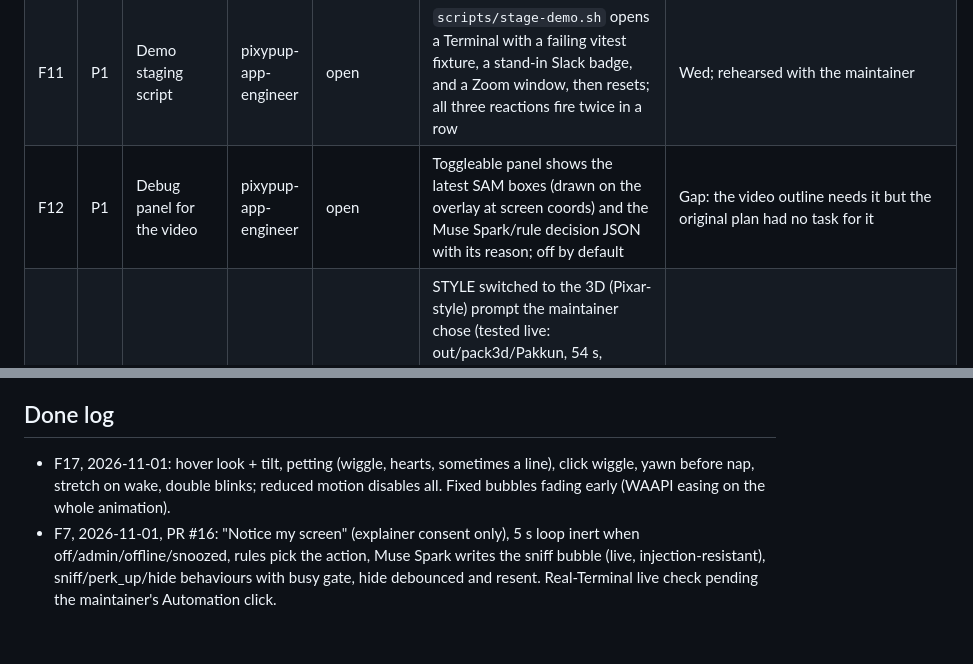
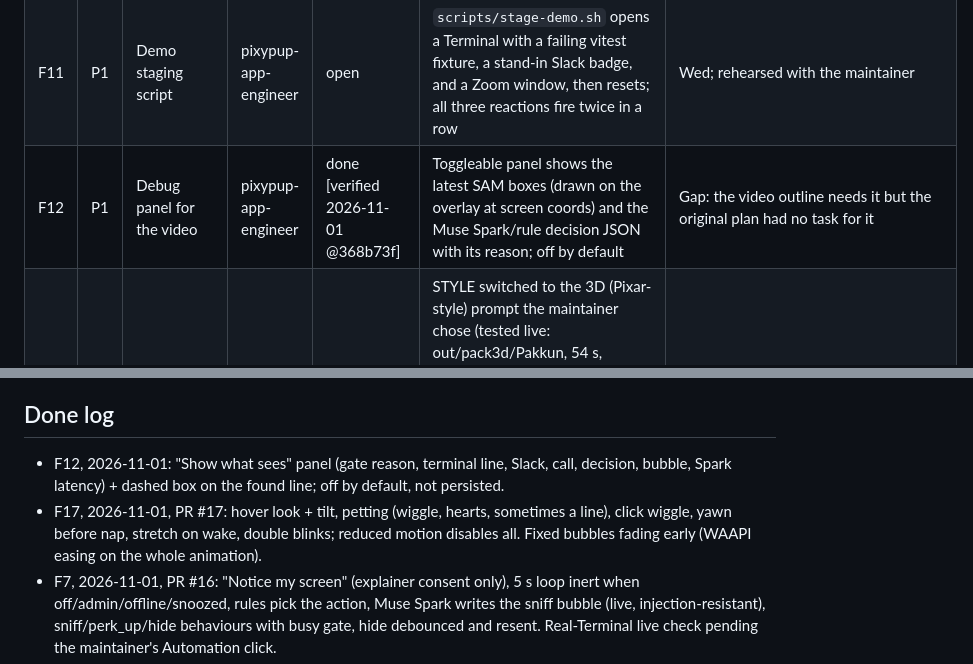
Before and after one commit to BbekShr/pixypup, a Markdown page: .claude/ceo/backlog.md, 2 parts joined by grey strips. GitHub-like rendering; blank space fills up the shorter version.

```diff
--- a/.claude/ceo/backlog.md
+++ b/.claude/ceo/backlog.md
@@ -38,7 +38,7 @@ Status: `open` · `in-progress` · `in-review (PR #n)` · `blocked: <why>` · `d
 | F9 | P1 | Settings, key storage, offline toggle, enterprise README | pixypup-app-engineer | done (dissolved into F5a (key), F16 (toggles), P2 (offline proof), F10 (README)) | Tray toggles for screen-aware and voice persist to `settings.json`; key entry stored with `safeStorage`; admin.json honoured; README enterprise section matches `docs/ENTERPRISE.md`; offline mode proven: with both features off, no outbound connection during 60 s of use (`lsof -i -a -p <pid>`) | Touches protected `src/main/settings.ts`/`secrets.ts`: name them in the PR |
 | F10 | P1 | Ad-hoc signed .dmg | pixypup-app-engineer | open | `npm run dist` builds an ad-hoc signed dmg; electron-builder `files` ships `assets/placeholder/**` only (never `assets/photos/`); app launches from /Applications after right-click → Open; README install steps |  |
 | F11 | P1 | Demo staging script | pixypup-app-engineer | open | `scripts/stage-demo.sh` opens a Terminal with a failing vitest fixture, a stand-in Slack badge, and a Zoom window, then resets; all three reactions fire twice in a row | Wed; rehearsed with the maintainer |
-| F12 | P1 | Debug panel for the video | pixypup-app-engineer | open | Toggleable panel shows the latest SAM boxes (drawn on the overlay at screen coords) and the Muse Spark/rule decision JSON with its reason; off by default | Gap: the video outline needs it but the original plan had no task for it |
+| F12 | P1 | Debug panel for the video | pixypup-app-engineer | done [verified 2026-11-01 @368b73f] | Toggleable panel shows the latest SAM boxes (drawn on the overlay at screen coords) and the Muse Spark/rule decision JSON with its reason; off by default | Gap: the video outline needs it but the original plan had no task for it |
 | F13 | P0 | 3D-style poses + 4-frame walk cycle | pixypup-ai-engineer | done [verified 2026-10-31 @4255828] | STYLE switched to the 3D (Pixar-style) prompt the maintainer chose (tested live: out/pack3d/Pakkun, 54 s, consistent); walk generated as 4 frames (contact, passing, mirrored contact, passing) that read as steps when strided; `validateManifest` moved to a sharp-free leaf module (with footY (0,1] and fps ≥ 0 range checks) and `src/main/pack.ts` imports it so the main bundle no longer loads sharp; docs/POSE-TEST.md + README say "3D-style" | Maintainer: "has to be 3d"; "walking motion is not correct". Two dispatches: ai first, then a one-line app import change |
 | F14 | P1 | Right-click menu grows with features | pixypup-app-engineer | done (merged into F16) | New pet (F5), Screen-aware and Voice toggles (F9), Debug panel (F12) appear in the pet's right-click menu when those features land | Maintainer asked for a right-click menu (base menu shipped in F4) |
 | P1 | P1 | CI runs the verification bar on every PR | pixypup-app-engineer | open | GitHub Actions on macos-latest runs typecheck, lint, test, build on PRs to main | Repo is live at https://github.com/BbekShr/pixypup (2026-10-31). Touches protected `.github/workflows/**`: the human reviews the PR |
@@ -53,7 +53,8 @@ Status: `open` · `in-progress` · `in-review (PR #n)` · `blocked: <why>` · `d
 
 ## Done log
 <!-- ID, date, PR, one line. Prune entries older than ~90 days; git history keeps them. -->
-- F17, 2026-11-01: hover look + tilt, petting (wiggle, hearts, sometimes a line), click wiggle, yawn before nap, stretch on wake, double blinks; reduced motion disables all. Fixed bubbles fading early (WAAPI easing on the whole animation).
+- F12, 2026-11-01: "Show what <name> sees" panel (gate reason, terminal line, Slack, call, decision, bubble, Spark latency) + dashed box on the found line; off by default, not persisted.
+- F17, 2026-11-01, PR #17: hover look + tilt, petting (wiggle, hearts, sometimes a line), click wiggle, yawn before nap, stretch on wake, double blinks; reduced motion disables all. Fixed bubbles fading early (WAAPI easing on the whole animation).
 - F7, 2026-11-01, PR #16: "Notice my screen" (explainer consent only), 5 s loop inert when off/admin/offline/snoozed, rules pick the action, Muse Spark writes the sniff bubble (live, injection-resistant), sniff/perk_up/hide behaviours with busy gate, hide debounced and resent. Real-Terminal live check pending the maintainer's Automation click.
 - F6b, 2026-11-01, PR #15: text-first terminal reader (osascript rows/cols/tabs/id/bounds + contents; wrapped-row mapping; frontmost-only; bounds-overlap identity), Slack badge and window list parsers, optional title-bar-safe red scan, change keys; screen text sanitised.
 - F6a, 2026-11-01, PR #14: Swift helper `windows` (works), `badges` (needs Accessibility), `capture` (ScreenCaptureKit; failed -3811 under the dev host), stdout-only, never prompts; shipped via extraResources.
```
Also changed, not shown: README.md (+2 -0 lines), docs/what-pakkun-sees.png (added), 11 other files.
